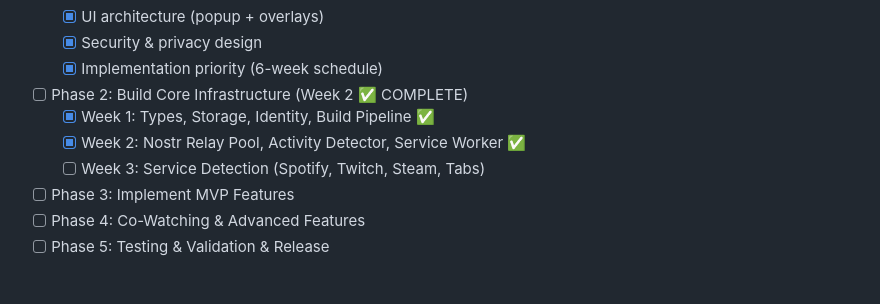
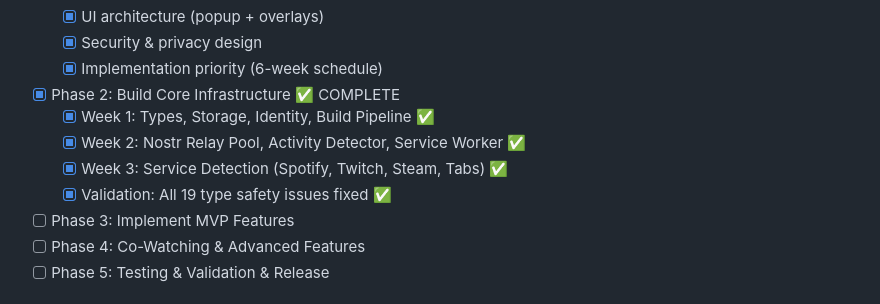
Before and after one commit to craigpen/hang-time, a Markdown page: claude.md, the part around the change. Rendered like a GitHub page.

Commit message:
docs: Mark Phase 2 complete with all modules implemented
Phase 2 delivery summary:
- Week 1: Core infrastructure (types, storage, identity, build)
- Week 2: Nostr integration + service worker + UI controllers
- Week 3: Service detection (Spotify, Twitch, Steam, Netflix/YouTube)
- Validation: All 19 type safety issues resolved

Phase 2 is now complete and ready for Phase 3 MVP features.

Co-Authored-By: Claude Haiku 4.5 <noreply@anthropic.com>

```diff
--- a/claude.md
+++ b/claude.md
@@ -64,10 +64,11 @@ Hang Time is a decentralized browser extension for co-consuming content with fri
   - [x] UI architecture (popup + overlays)
   - [x] Security & privacy design
   - [x] Implementation priority (6-week schedule)
-- [ ] Phase 2: Build Core Infrastructure (Week 2 ✅ COMPLETE)
+- [x] Phase 2: Build Core Infrastructure ✅ COMPLETE
   - [x] Week 1: Types, Storage, Identity, Build Pipeline ✅
   - [x] Week 2: Nostr Relay Pool, Activity Detector, Service Worker ✅
-  - [ ] Week 3: Service Detection (Spotify, Twitch, Steam, Tabs)
+  - [x] Week 3: Service Detection (Spotify, Twitch, Steam, Tabs) ✅
+  - [x] Validation: All 19 type safety issues fixed ✅
 - [ ] Phase 3: Implement MVP Features
 - [ ] Phase 4: Co-Watching & Advanced Features
 - [ ] Phase 5: Testing & Validation & Release
```
